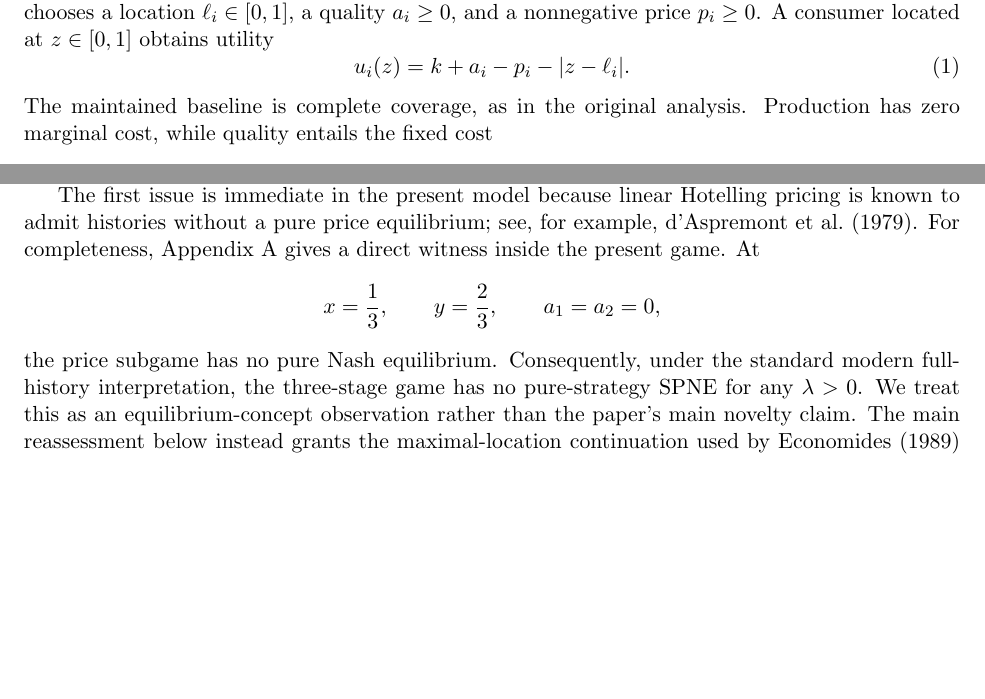
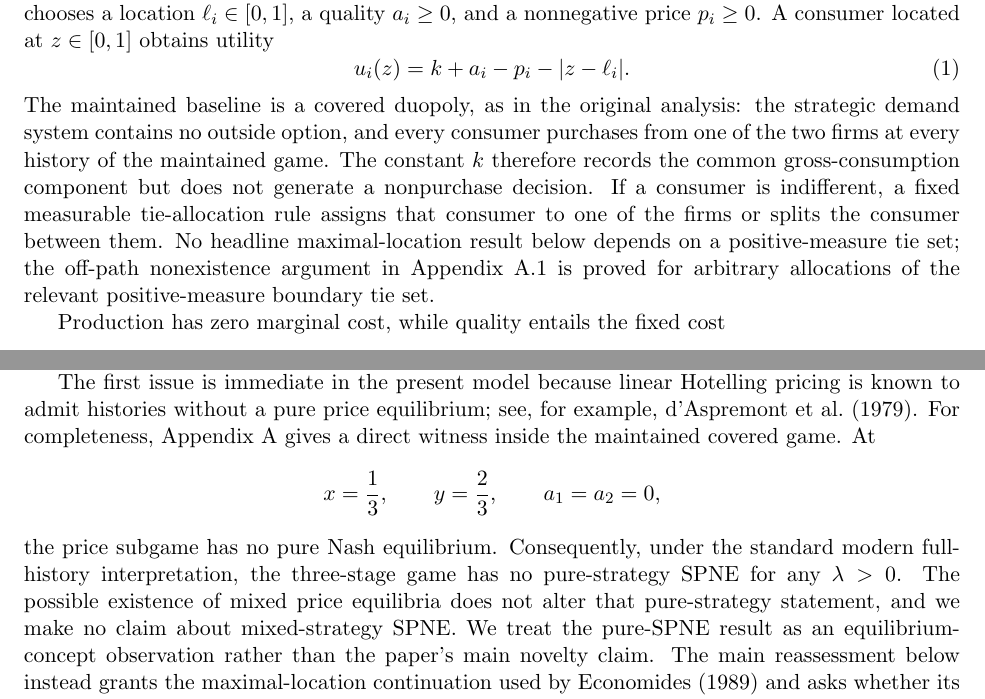
Before and after one commit to ryotamatsuki/economides-quality-equilibrium-reassessment, a LaTeX paper (paper/main.tex, which reads paper/sections/model.tex): two parts of pages 3 and 4 of 15, joined at a grey line, cut so that both start at the same text, the shorter picture padded with empty space. Compiled offline with pdfLaTeX.

Commit message:
Stage 10R: clarify covered-game and tie-allocation rules

```diff
--- a/paper/sections/model.tex
+++ b/paper/sections/model.tex
@@ -4,7 +4,9 @@ We retain the three-stage game studied by \citet{Economides1989}. Two firms, ind
 \begin{equation}\label{eq:utility}
  u_i(z)=k+a_i-p_i-|z-\ell_i|.
 \end{equation}
-The maintained baseline is complete coverage, as in the original analysis. Production has zero marginal cost, while quality entails the fixed cost
+The maintained baseline is a covered duopoly, as in the original analysis: the strategic demand system contains no outside option, and every consumer purchases from one of the two firms at every history of the maintained game. The constant $k$ therefore records the common gross-consumption component but does not generate a nonpurchase decision. If a consumer is indifferent, a fixed measurable tie-allocation rule assigns that consumer to one of the firms or splits the consumer between them. No headline maximal-location result below depends on a positive-measure tie set; the off-path nonexistence argument in Appendix~\ref{app:no-price-ne} is proved for arbitrary allocations of the relevant positive-measure boundary tie set.
+
+Production has zero marginal cost, while quality entails the fixed cost
 \begin{equation}\label{eq:qualitycost}
  C(a_i)=\frac{c}{2}a_i^2,
 \end{equation}
@@ -25,8 +27,8 @@ Equation \eqref{eq:indiff-general} is only an interior-allocation formula. When
 
 The original paper describes the three-stage solution as a ``perfect'' pure-strategy equilibrium. We separate two issues. First, under the standard modern definition of subgame-perfect Nash equilibrium, a pure strategy profile must induce a pure Nash equilibrium in every proper subgame. Second, even if one adopts a weaker, equilibrium-path reading of the original backward-induction calculation, the quality-stage characterization must still be globally incentive compatible.
 
-The first issue is immediate in the present model because linear Hotelling pricing is known to admit histories without a pure price equilibrium; see, for example, \citet{DAspremontGabszewiczThisse1979}. For completeness, Appendix~\ref{app:proofs} gives a direct witness inside the present game. At
+The first issue is immediate in the present model because linear Hotelling pricing is known to admit histories without a pure price equilibrium; see, for example, \citet{DAspremontGabszewiczThisse1979}. For completeness, Appendix~\ref{app:proofs} gives a direct witness inside the maintained covered game. At
 \[
  x=\frac13,\qquad y=\frac23,\qquad a_1=a_2=0,
 \]
-the price subgame has no pure Nash equilibrium. Consequently, under the standard modern full-history interpretation, the three-stage game has no pure-strategy SPNE for any $\lambda>0$. We treat this as an equilibrium-concept observation rather than the paper's main novelty claim. The main reassessment below instead grants the maximal-location continuation used by \citet{Economides1989} and asks whether its reported quality profile is a global Nash equilibrium of that quality subgame.
+the price subgame has no pure Nash equilibrium. Consequently, under the standard modern full-history interpretation, the three-stage game has no pure-strategy SPNE for any $\lambda>0$. The possible existence of mixed price equilibria does not alter that pure-strategy statement, and we make no claim about mixed-strategy SPNE. We treat the pure-SPNE result as an equilibrium-concept observation rather than the paper's main novelty claim. The main reassessment below instead grants the maximal-location continuation used by \citet{Economides1989} and asks whether its reported quality profile is a global Nash equilibrium of that quality subgame.
```
